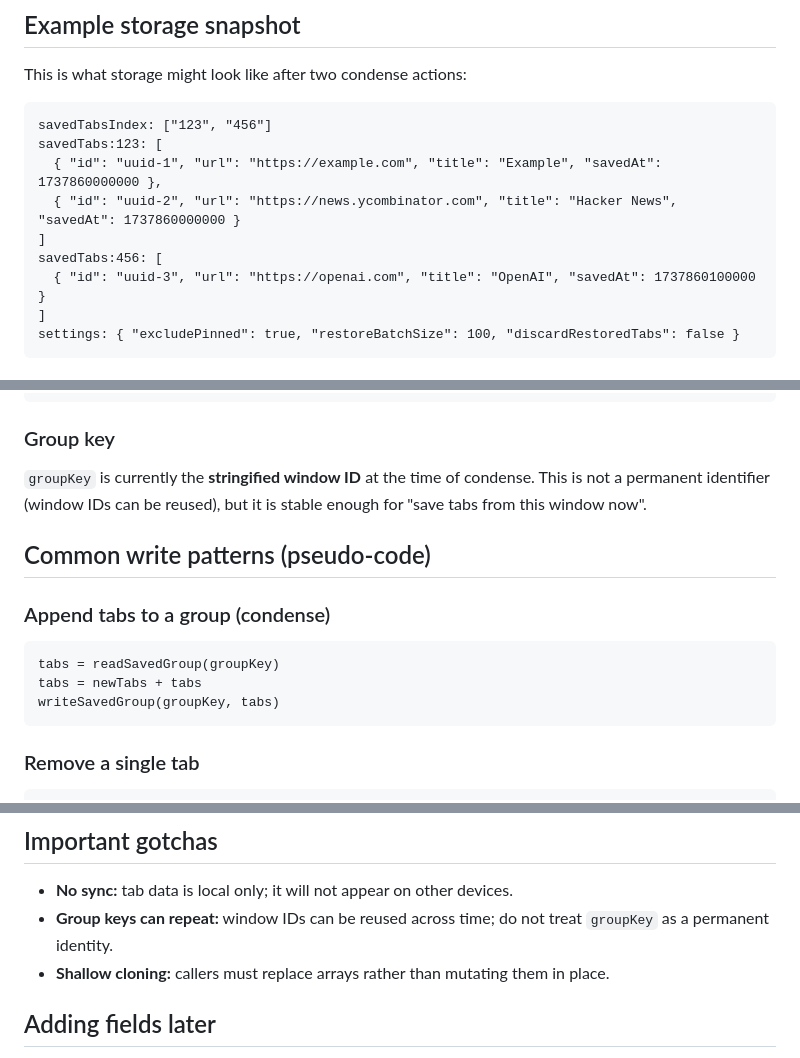
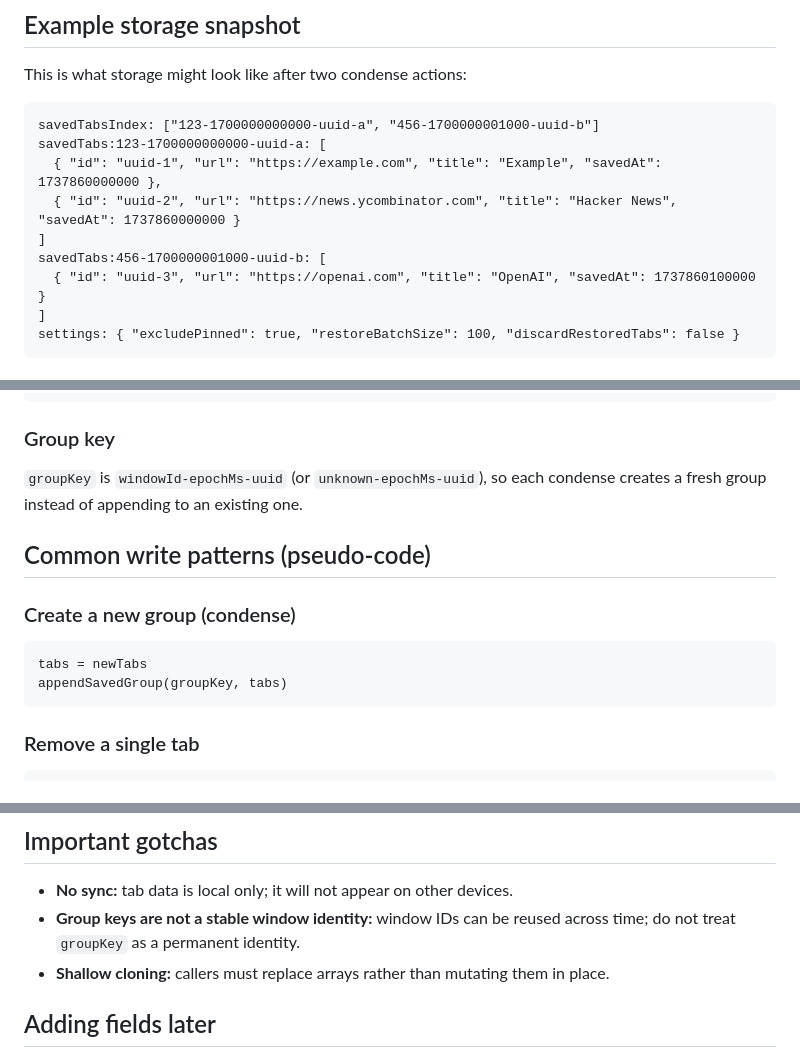
Before and after one commit to viseshrp/nufftabs, a Markdown page: docs/storage.md, 3 parts joined by grey strips. Rendered like a GitHub page.

````diff
--- a/docs/storage.md
+++ b/docs/storage.md
@@ -43,12 +43,12 @@ Settings are stored locally (not sync) for simplicity and to avoid conflicts.
 This is what storage might look like after two condense actions:
 
 ```
-savedTabsIndex: ["123", "456"]
-savedTabs:123: [
+savedTabsIndex: ["123-1700000000000-uuid-a", "456-1700000001000-uuid-b"]
+savedTabs:123-1700000000000-uuid-a: [
   { "id": "uuid-1", "url": "https://example.com", "title": "Example", "savedAt": 1737860000000 },
   { "id": "uuid-2", "url": "https://news.ycombinator.com", "title": "Hacker News", "savedAt": 1737860000000 }
 ]
-savedTabs:456: [
+savedTabs:456-1700000001000-uuid-b: [
   { "id": "uuid-3", "url": "https://openai.com", "title": "OpenAI", "savedAt": 1737860100000 }
 ]
 settings: { "excludePinned": true, "restoreBatchSize": 100, "discardRestoredTabs": false }
@@ -67,17 +67,15 @@ type SavedTab = {
 ```
 
 ### Group key
-`groupKey` is currently the **stringified window ID** at the time of condense.
-This is not a permanent identifier (window IDs can be reused), but it is stable
-enough for "save tabs from this window now".
+`groupKey` is `windowId-epochMs-uuid` (or `unknown-epochMs-uuid`), so each condense
+creates a fresh group instead of appending to an existing one.
 
 ## Common write patterns (pseudo-code)
 
-### Append tabs to a group (condense)
+### Create a new group (condense)
 ```
-tabs = readSavedGroup(groupKey)
-tabs = newTabs + tabs
-writeSavedGroup(groupKey, tabs)
+tabs = newTabs
+appendSavedGroup(groupKey, tabs)
 ```
 
 ### Remove a single tab
@@ -133,8 +131,8 @@ This keeps the UI stable even if storage is manually edited.
 
 ## Important gotchas
 - **No sync:** tab data is local only; it will not appear on other devices.
-- **Group keys can repeat:** window IDs can be reused across time; do not treat
-  `groupKey` as a permanent identity.
+- **Group keys are not a stable window identity:** window IDs can be reused across time;
+  do not treat `groupKey` as a permanent identity.
 - **Shallow cloning:** callers must replace arrays rather than mutating them in place.
 
 ## Adding fields later
````
Also changed, not shown: README.md (+3 -2 lines), docs/architecture.md (+9 -8 lines).
